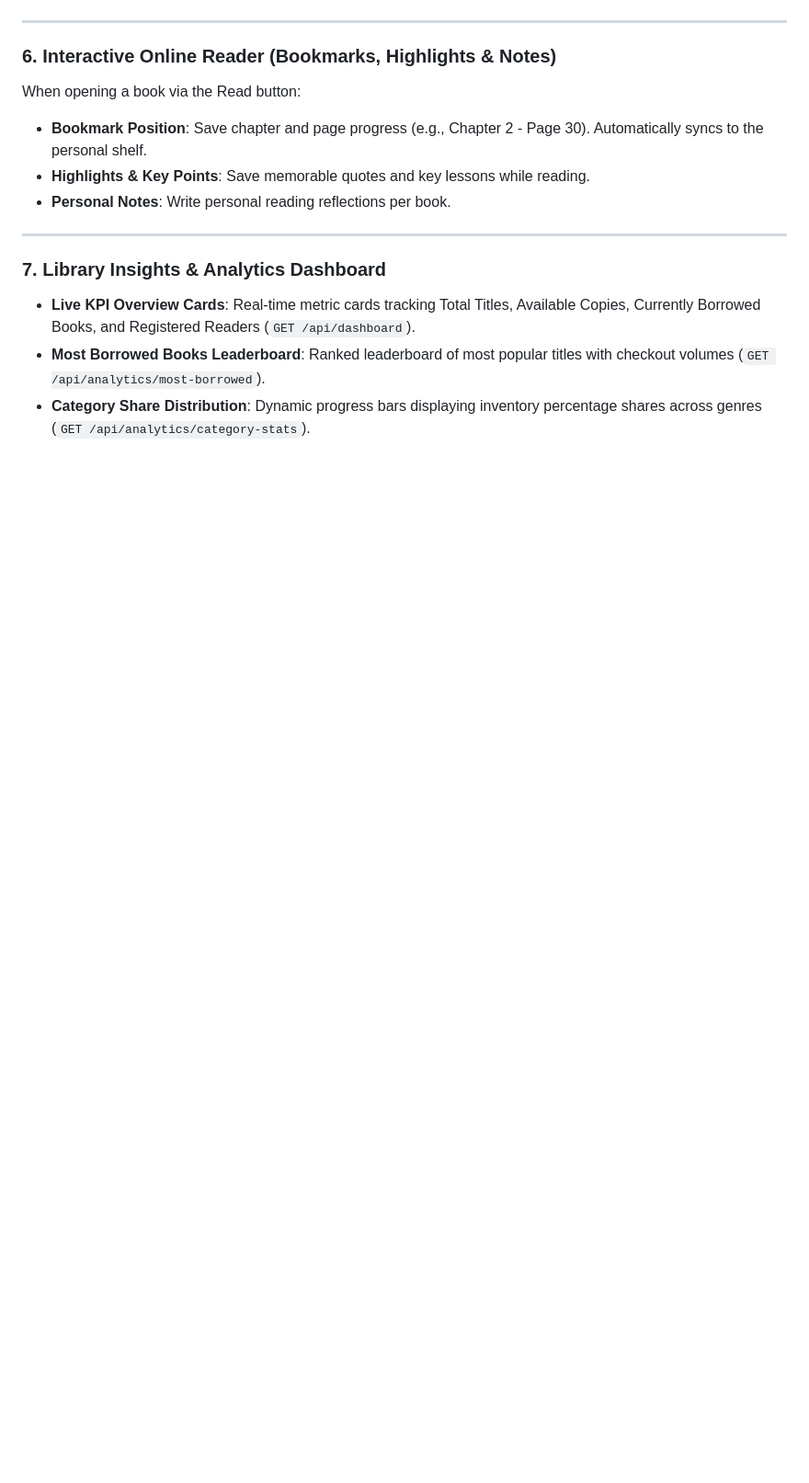
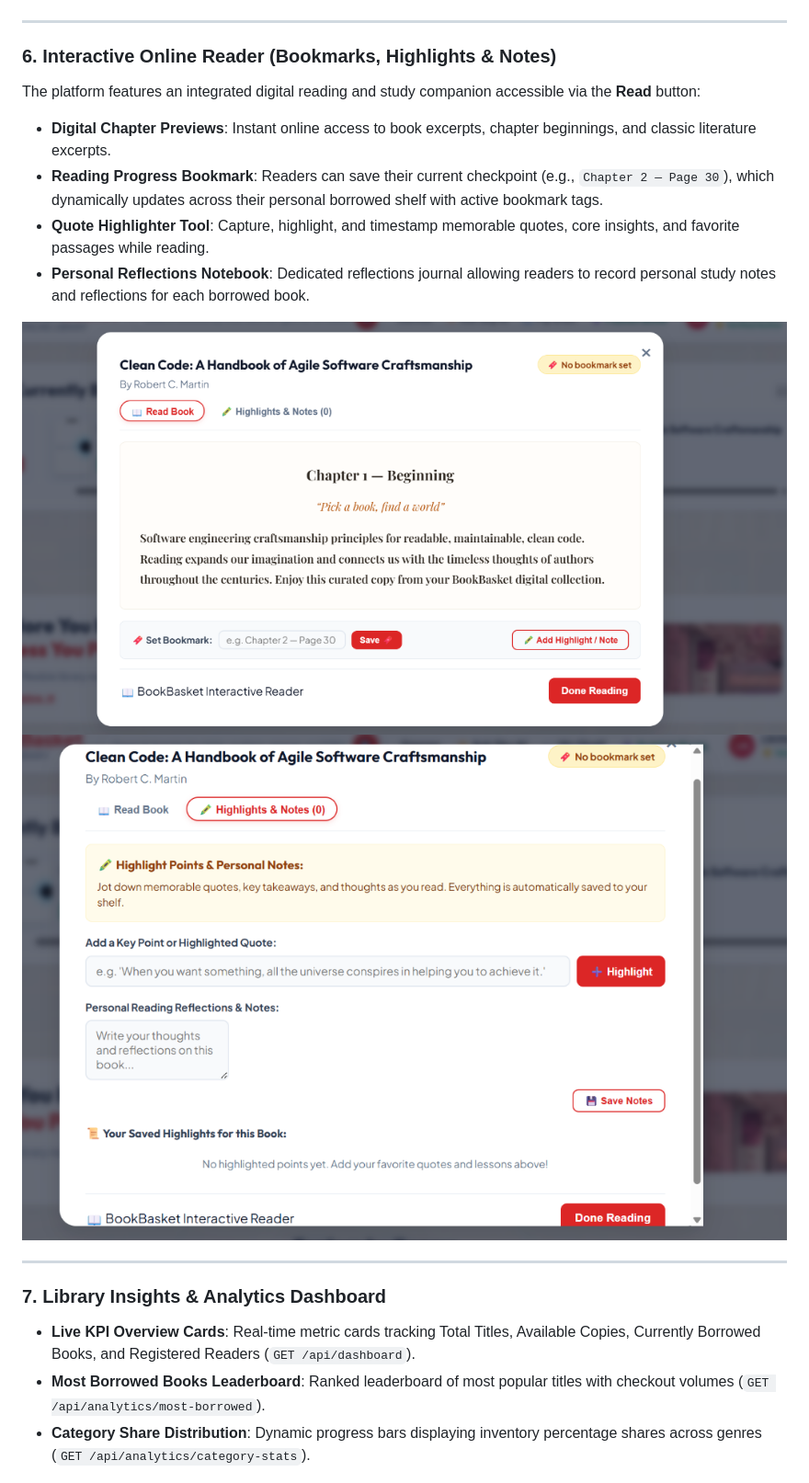
Before and after one commit to JAYASURYA018/Agivant_Assignments, a Markdown page: README.md, the part around the change. Shown: that part at 92% size. Rendered like a GitHub page; pictures changed too: docs/screenshots/06b_reader_bookmark_preview.png (added), docs/screenshots/06c_reader_highlights_notes.png (added); blank space fills up the shorter version.

Commit message:
docs: add interactive online reader bookmarks and quote highlights feature with screenshots

```diff
--- a/README.md
+++ b/README.md
@@ -125,10 +125,14 @@ The user interface is built as a Single Page Application (SPA) with responsive l
 ---
 
 ### 6. Interactive Online Reader (Bookmarks, Highlights & Notes)
-When opening a book via the Read button:
-* **Bookmark Position**: Save chapter and page progress (e.g., Chapter 2 - Page 30). Automatically syncs to the personal shelf.
-* **Highlights & Key Points**: Save memorable quotes and key lessons while reading.
-* **Personal Notes**: Write personal reading reflections per book.
+The platform features an integrated digital reading and study companion accessible via the **Read** button:
+* **Digital Chapter Previews**: Instant online access to book excerpts, chapter beginnings, and classic literature excerpts.
+* **Reading Progress Bookmark**: Readers can save their current checkpoint (e.g., `Chapter 2 — Page 30`), which dynamically updates across their personal borrowed shelf with active bookmark tags.
+* **Quote Highlighter Tool**: Capture, highlight, and timestamp memorable quotes, core insights, and favorite passages while reading.
+* **Personal Reflections Notebook**: Dedicated reflections journal allowing readers to record personal study notes and reflections for each borrowed book.
+
+![Interactive Online Reader and Bookmark](docs/screenshots/06b_reader_bookmark_preview.png)
+![Highlights and Personal Notes Notebook](docs/screenshots/06c_reader_highlights_notes.png)
 
 ---
 
```
